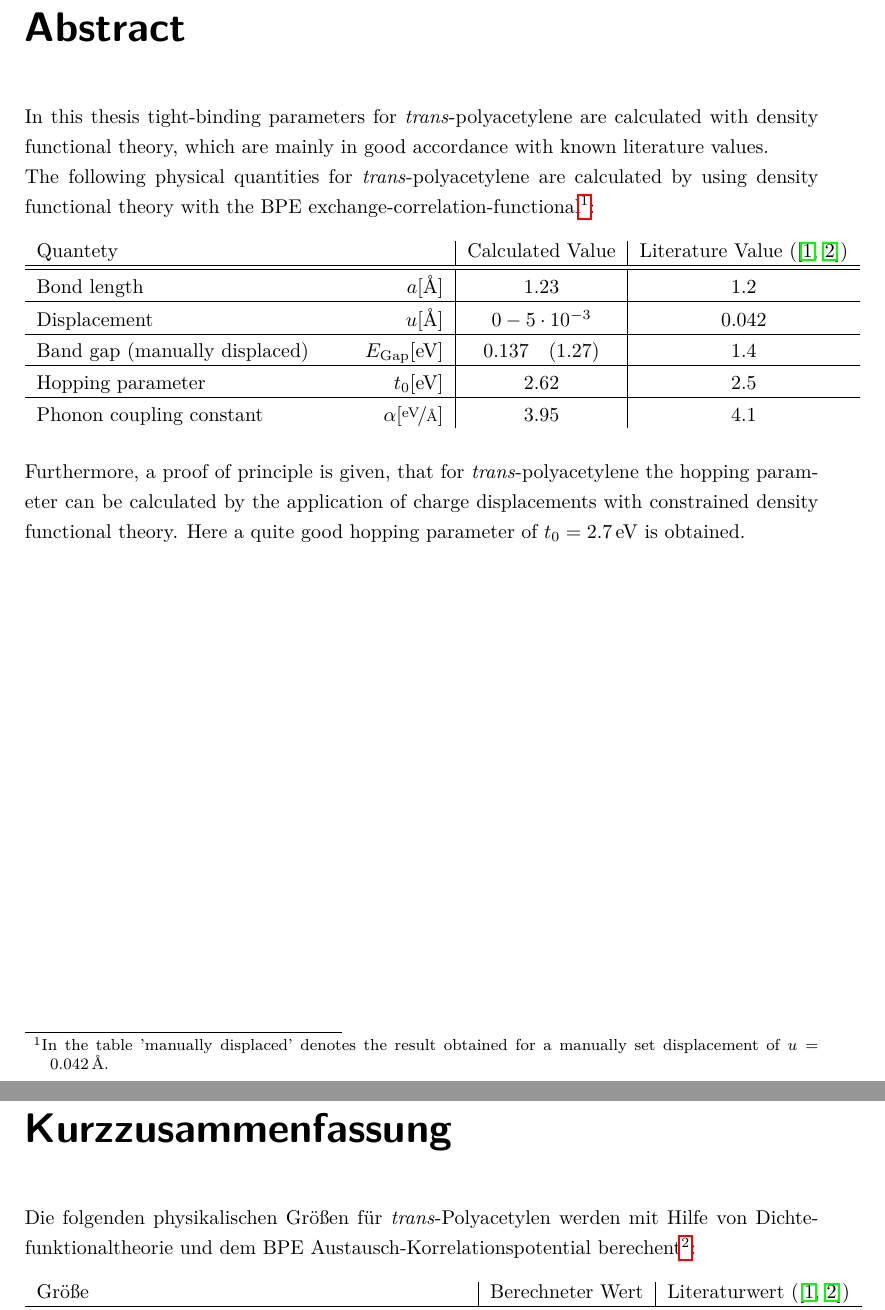
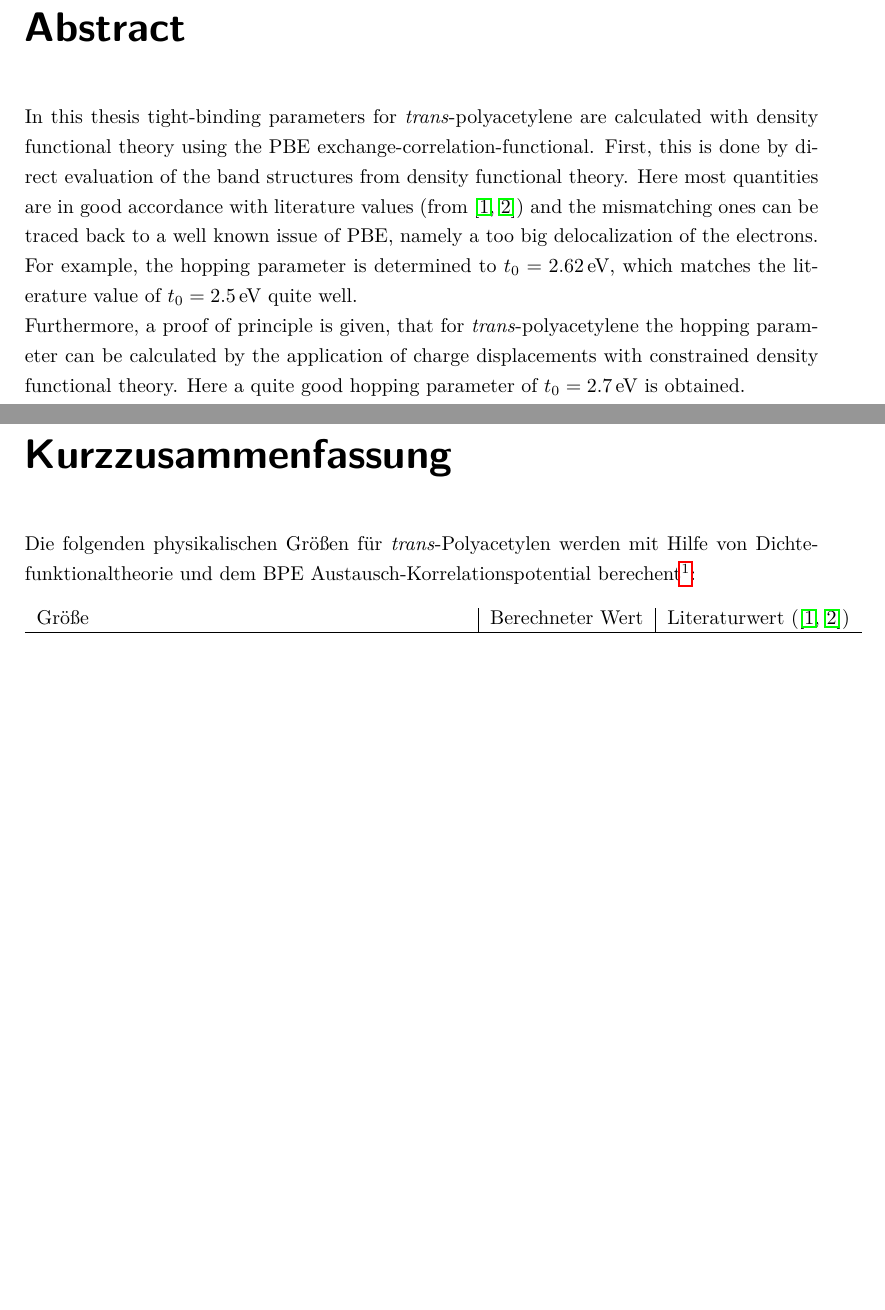
Before and after one commit to lambdahalbe/BachelorThesis, a LaTeX thesis (Titelseite.tex, which reads Chapters/Abstract.tex): two parts of pages 5 and 7 of 67, joined at a grey line, cut so that both start at the same text, the shorter picture padded with empty space. Compiled offline with pdfLaTeX.

Commit message:
corrected abstract

```diff
--- a/Chapters/Abstract.tex
+++ b/Chapters/Abstract.tex
@@ -1,21 +1,6 @@
 \chapter*{Abstract}
 \pagenumbering{gobble}
-In this thesis tight-binding parameters for \emph{trans}-polyacetylene are calculated with density functional theory, which are mainly in good accordance with known literature values.
-\\
-The following physical quantities for \emph{trans}-polyacetylene are calculated by using density functional theory with the BPE exchange-correlation-functional\footnote{In the table 'manually displaced' denotes the result obtained for a manually set displacement of $u = \unit[0.042]{\AA}$.}:
-\begin{table}[!h]
-	\centering
-	\begin{tabular}{l|c|c}
-		Quantety & Calculated Value & Literature Value (\cite{PhysRevLett.42.1698, doi:10.1021/cr990357p})\\
-		\hline \hline
-		&&\\[-.3cm]
-		Bond length \hfill$a [\unit{\AA}]$ & $1.23$ & $1.2$\\ \hline&&\\[-.3cm]
-		Displacement \hfill$u [\unit{\AA}]$& $0 - 5\cdot10^{-3}$ & $0.042$\\ \hline&&\\[-.3cm]
-		Band gap (manually displaced)\hfill$E_\text{Gap} [\unit{eV}]$ & $0.137\quad(1.27)$ & $1.4$\\ \hline &&\\[-.3cm]
-		Hopping parameter \hfill$t_0 [\unit{eV}]$ & $2.62$ & $2.5$ \\ \hline&&\\[-.3cm]
-		Phonon coupling constant \hspace*{2cm}$\alpha [\unitfrac{eV}{\AA}]$& $3.95$ & $4.1$
-	\end{tabular}
-\end{table}\\
+In this thesis tight-binding parameters for \emph{trans}-polyacetylene are calculated with density functional theory using the PBE exchange-correlation-functional. First, this is done by direct evaluation of the band structures from density functional theory. Here most quantities are in good accordance with literature values (from \cite{PhysRevLett.42.1698, doi:10.1021/cr990357p}) and the mismatching ones can be traced back to a well known issue of PBE, namely a too big delocalization of the electrons. For example, the hopping parameter is determined to $t_0 = \unit[2.62]{eV}$, which matches the literature value of $t_0 = \unit[2.5]{eV}$ quite well.\\
 Furthermore, a proof of principle is given, that for \emph{trans}-polyacetylene the hopping parameter can be calculated by the application of charge displacements with constrained density functional theory. Here a quite good hopping parameter of $t_0 = \unit[2.7]{eV}$ is obtained.
 
 \begin{otherlanguage}{german}
```
